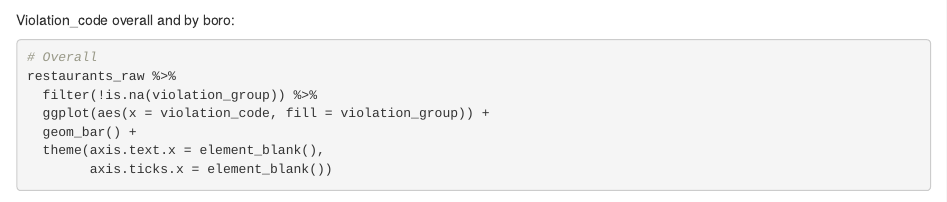
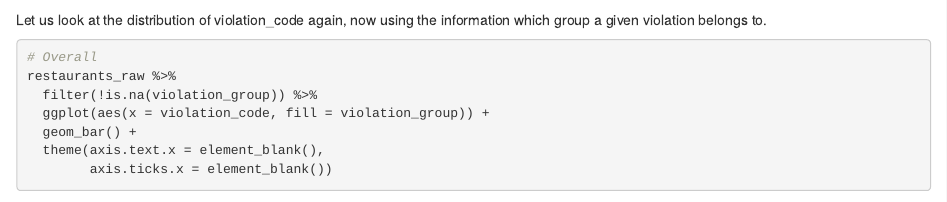
Before and after one commit to jpaoling/Restaurants, an R Markdown document (Restaurants.Rmd): the page in a window 1100 px wide, from 6810 px down. Rendered offline with R 4.5, knitr and Pandoc, with nearby package versions; some code elsewhere in the file could not run offline.

Commit message:
Minor addition

````diff
--- a/Restaurants.Rmd
+++ b/Restaurants.Rmd
@@ -306,7 +306,7 @@ restaurants_raw %>%
 ```
 
 
-Violation_code overall and by boro:
+Let us look at the distribution of violation_code again, now using the information which group a given violation belongs to.
 
 ```{r}
 # Overall
````
